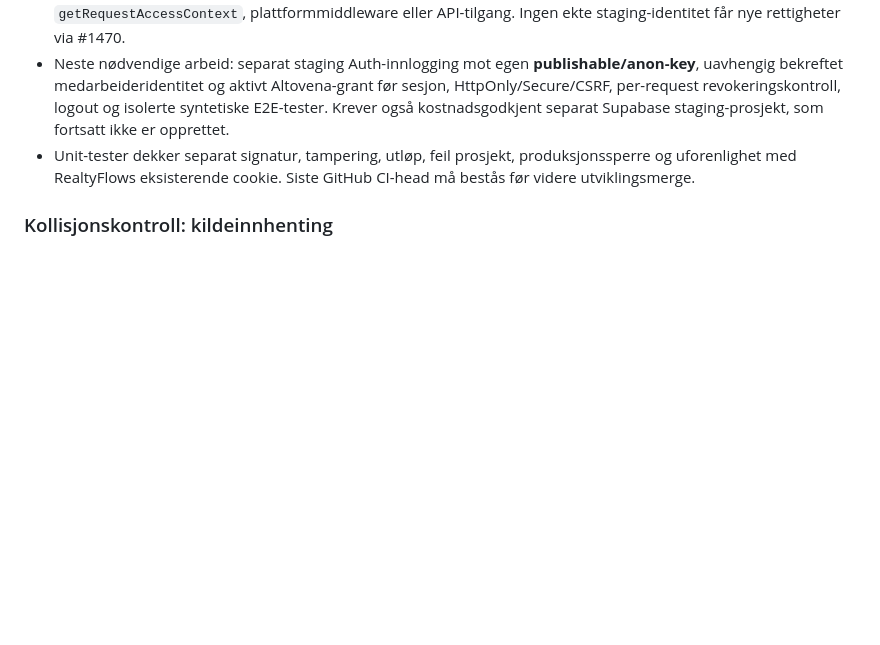
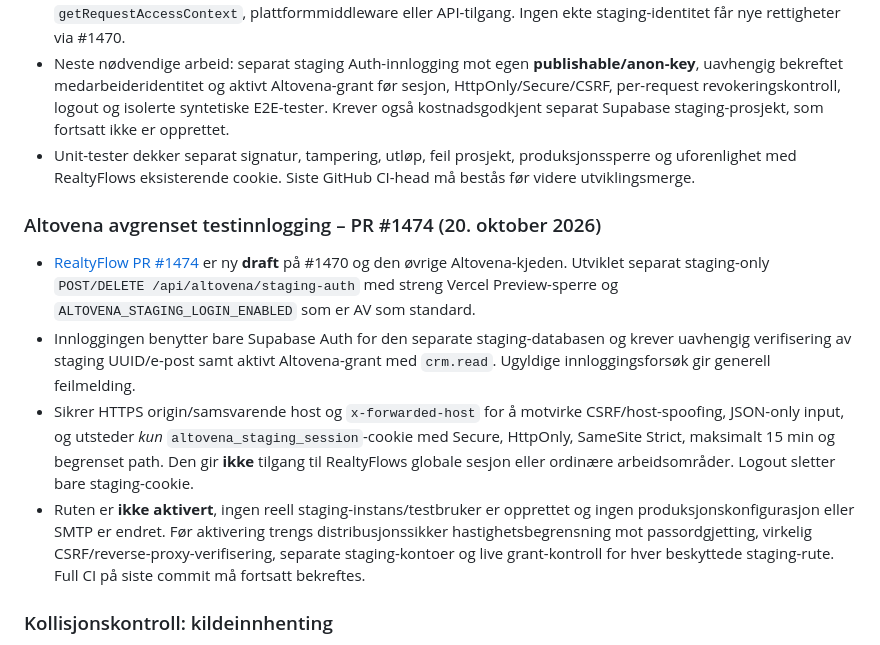
Before and after one commit to freddybremseth-coder/Altovena, a Markdown page: docs/ALTOVENA_MASTER_ROADMAP.md, the part around the change. Drawn GitHub-style; blank space fills up the shorter version.

Commit message:
Track Altovena #1474 preview-only staging login and remaining release blockers

```diff
--- a/docs/ALTOVENA_MASTER_ROADMAP.md
+++ b/docs/ALTOVENA_MASTER_ROADMAP.md
@@ -313,6 +313,13 @@ Altovena er **ikke én monolittisk Git-gren**. Produktene har egne kode-/dataeie
 - Neste nødvendige arbeid: separat staging Auth-innlogging mot egen **publishable/anon-key**, uavhengig bekreftet medarbeideridentitet og aktivt Altovena-grant før sesjon, HttpOnly/Secure/CSRF, per-request revokeringskontroll, logout og isolerte syntetiske E2E-tester. Krever også kostnadsgodkjent separat Supabase staging-prosjekt, som fortsatt ikke er opprettet.
 - Unit-tester dekker separat signatur, tampering, utløp, feil prosjekt, produksjonssperre og uforenlighet med RealtyFlows eksisterende cookie. Siste GitHub CI-head må bestås før videre utviklingsmerge.
 
+### Altovena avgrenset testinnlogging – PR #1474 (20. oktober 2026)
+
+- [RealtyFlow PR #1474](https://github.com/freddybremseth-coder/realtyflow-pro/pull/1474) er ny **draft** på #1470 og den øvrige Altovena-kjeden. Utviklet separat staging-only `POST/DELETE /api/altovena/staging-auth` med streng Vercel Preview-sperre og `ALTOVENA_STAGING_LOGIN_ENABLED` som er AV som standard.
+- Innloggingen benytter bare Supabase Auth for den separate staging-databasen og krever uavhengig verifisering av staging UUID/e-post samt aktivt Altovena-grant med `crm.read`. Ugyldige innloggingsforsøk gir generell feilmelding.
+- Sikrer HTTPS origin/samsvarende host og `x-forwarded-host` for å motvirke CSRF/host-spoofing, JSON-only input, og utsteder *kun* `altovena_staging_session`-cookie med Secure, HttpOnly, SameSite Strict, maksimalt 15 min og begrenset path. Den gir **ikke** tilgang til RealtyFlows globale sesjon eller ordinære arbeidsområder. Logout sletter bare staging-cookie.
+- Ruten er **ikke aktivert**, ingen reell staging-instans/testbruker er opprettet og ingen produksjonskonfigurasjon eller SMTP er endret. Før aktivering trengs distribusjonssikker hastighetsbegrensning mot passordgjetting, virkelig CSRF/reverse-proxy-verifisering, separate staging-kontoer og live grant-kontroll for hver beskyttede staging-rute. Full CI på siste commit må fortsatt bekreftes.
+
 ### Kollisjonskontroll: kildeinnhenting
 
 - [RealtyFlow #1435](https://github.com/freddybremseth-coder/realtyflow-pro/pull/1435) er **kanonisk arbeid** for kildeinnhenting, private dokumentasjonskopier og kildeattestering. Stablet på #1432.
```
